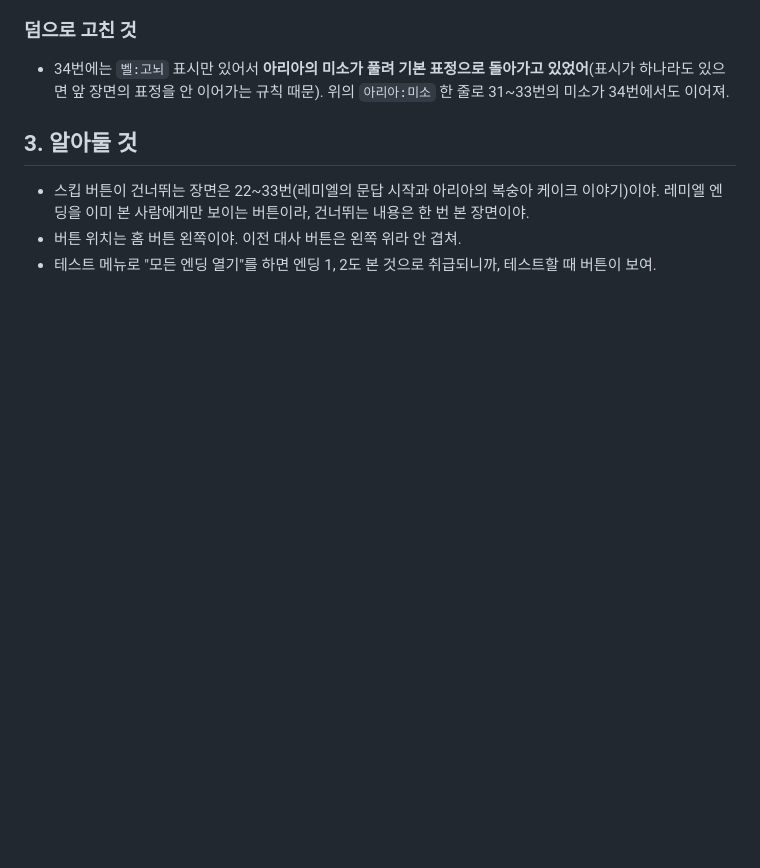
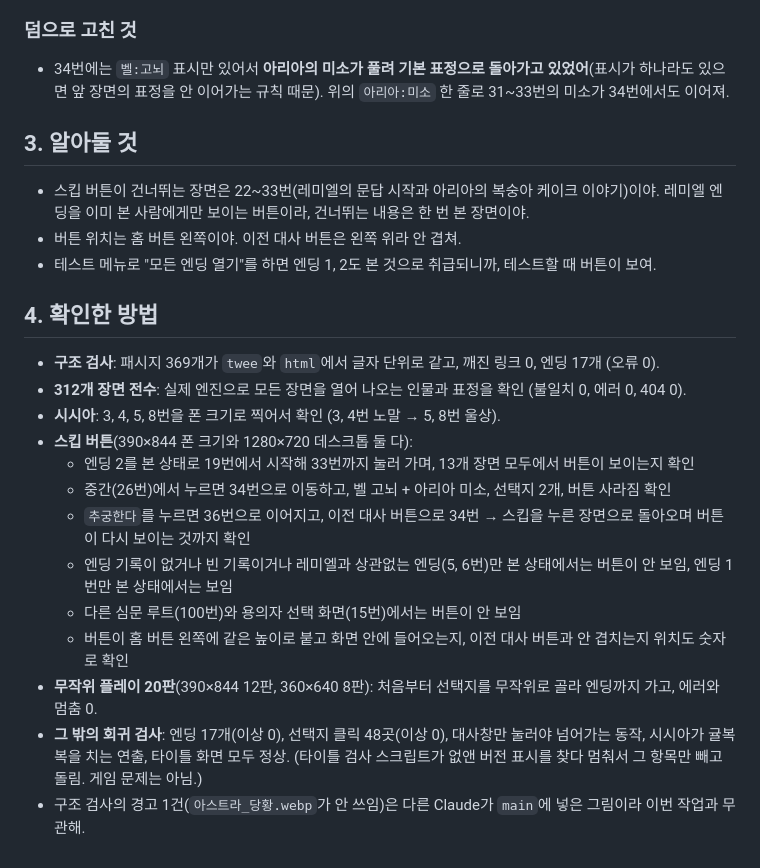
Before and after one commit to Ysire144/bokbok_v2, a Markdown page: docs/시시아_표정_레미엘_스킵_보고서.md, the part around the change. Drawn GitHub-style; blank space fills up the shorter version.

Commit message:
[문서] 시시아 표정, 스킵 버튼 보고서에 확인 방법 추가
Co-Authored-By: Claude Sonnet 5.5 <noreply@anthropic.com>
Claude-Session: https://claude.ai/code/session_01Y5ue7XBad1DLf3FKFJYSe9

```diff
--- a/docs/시시아_표정_레미엘_스킵_보고서.md
+++ b/docs/시시아_표정_레미엘_스킵_보고서.md
@@ -49,3 +49,19 @@
 - 스킵 버튼이 건너뛰는 장면은 22~33번(레미엘의 문답 시작과 아리아의 복숭아 케이크 이야기)이야. 레미엘 엔딩을 이미 본 사람에게만 보이는 버튼이라, 건너뛰는 내용은 한 번 본 장면이야.
 - 버튼 위치는 홈 버튼 왼쪽이야. 이전 대사 버튼은 왼쪽 위라 안 겹쳐.
 - 테스트 메뉴로 "모든 엔딩 열기"를 하면 엔딩 1, 2도 본 것으로 취급되니까, 테스트할 때 버튼이 보여.
+
+## 4. 확인한 방법
+
+- **구조 검사**: 패시지 369개가 `twee`와 `html`에서 글자 단위로 같고, 깨진 링크 0, 엔딩 17개 (오류 0).
+- **312개 장면 전수**: 실제 엔진으로 모든 장면을 열어 나오는 인물과 표정을 확인 (불일치 0, 에러 0, 404 0).
+- **시시아**: 3, 4, 5, 8번을 폰 크기로 찍어서 확인 (3, 4번 노말 → 5, 8번 울상).
+- **스킵 버튼**(390×844 폰 크기와 1280×720 데스크톱 둘 다):
+  - 엔딩 2를 본 상태로 19번에서 시작해 33번까지 눌러 가며, 13개 장면 모두에서 버튼이 보이는지 확인
+  - 중간(26번)에서 누르면 34번으로 이동하고, 벨 고뇌 + 아리아 미소, 선택지 2개, 버튼 사라짐 확인
+  - `추궁한다`를 누르면 36번으로 이어지고, 이전 대사 버튼으로 34번 → 스킵을 누른 장면으로 돌아오며 버튼이 다시 보이는 것까지 확인
+  - 엔딩 기록이 없거나 빈 기록이거나 레미엘과 상관없는 엔딩(5, 6번)만 본 상태에서는 버튼이 안 보임, 엔딩 1번만 본 상태에서는 보임
+  - 다른 심문 루트(100번)와 용의자 선택 화면(15번)에서는 버튼이 안 보임
+  - 버튼이 홈 버튼 왼쪽에 같은 높이로 붙고 화면 안에 들어오는지, 이전 대사 버튼과 안 겹치는지 위치도 숫자로 확인
+- **무작위 플레이 20판**(390×844 12판, 360×640 8판): 처음부터 선택지를 무작위로 골라 엔딩까지 가고, 에러와 멈춤 0.
+- **그 밖의 회귀 검사**: 엔딩 17개(이상 0), 선택지 클릭 48곳(이상 0), 대사창만 눌러야 넘어가는 동작, 시시아가 귤복복을 치는 연출, 타이틀 화면 모두 정상. (타이틀 검사 스크립트가 없앤 버전 표시를 찾다 멈춰서 그 항목만 빼고 돌림. 게임 문제는 아님.)
+- 구조 검사의 경고 1건(`아스트라_당황.webp`가 안 쓰임)은 다른 Claude가 `main`에 넣은 그림이라 이번 작업과 무관해.
```
